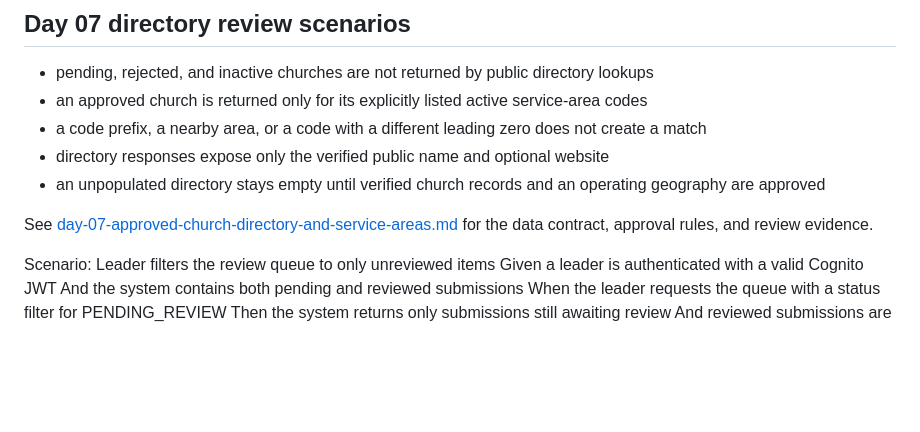
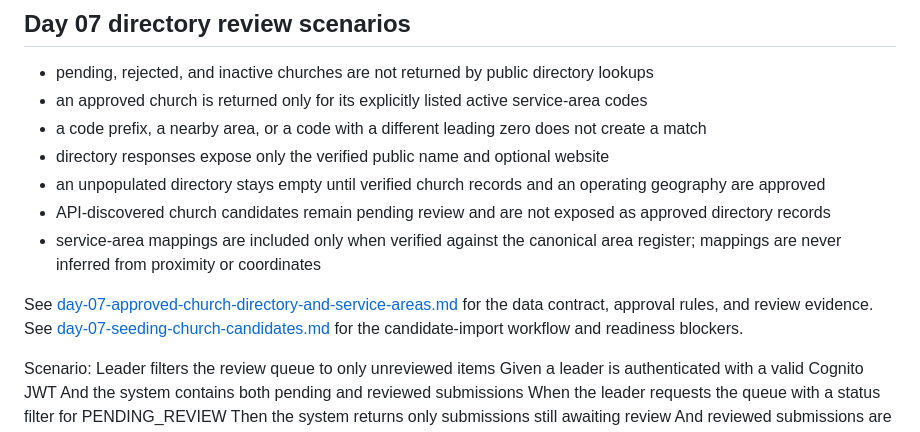
Before and after one commit to LindokuhleMPMahlangu/Saved2ServeConnect, a Markdown page: docs/acceptance-scenarios.md, the part around the change. Rendered like a GitHub page; blank space fills up the shorter version.

Commit message:
Add Day 07 directory review scenarios and candidate-import workflow documentation

```diff
--- a/docs/acceptance-scenarios.md
+++ b/docs/acceptance-scenarios.md
@@ -28,8 +28,11 @@ See the README for the full implementation summary and supporting project detail
 - a code prefix, a nearby area, or a code with a different leading zero does not create a match
 - directory responses expose only the verified public name and optional website
 - an unpopulated directory stays empty until verified church records and an operating geography are approved
+- API-discovered church candidates remain pending review and are not exposed as approved directory records
+- service-area mappings are included only when verified against the canonical area register; mappings are never inferred from proximity or coordinates
 
 See [day-07-approved-church-directory-and-service-areas.md](day-07-approved-church-directory-and-service-areas.md) for the data contract, approval rules, and review evidence.
+See [day-07-seeding-church-candidates.md](day-07-seeding-church-candidates.md) for the candidate-import workflow and readiness blockers.
 
   Scenario: Leader filters the review queue to only unreviewed items
     Given a leader is authenticated with a valid Cognito JWT
```
